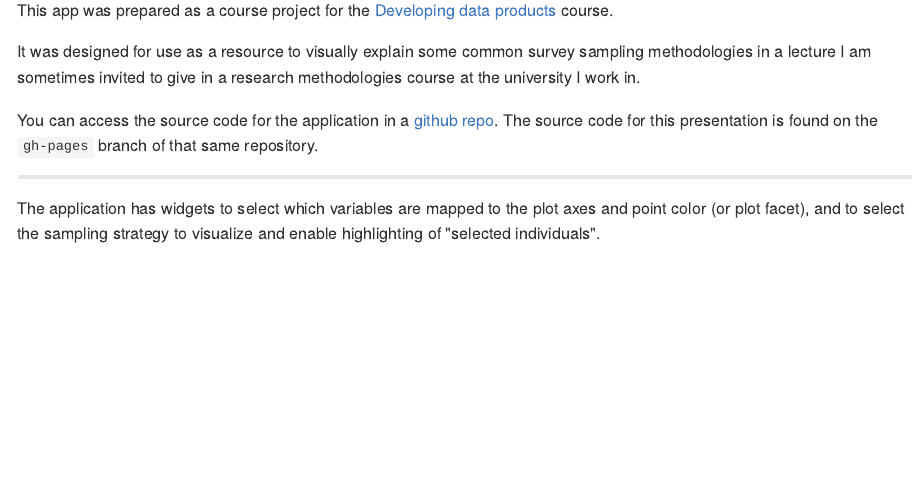
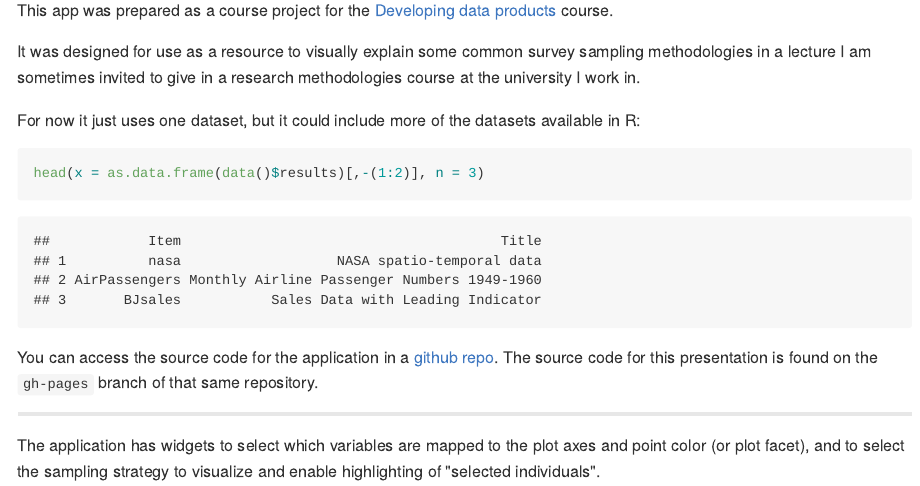
Before and after one commit to lizhihao1990/sampling_shinyapp, an R Markdown document (index.Rmd): the page in a window 1100 px wide, from 480 px down. The pictures show the output file index.md that the author committed with the source, drawn offline in the style of GitHub.

Commit message:
Add more content and R-code

````diff
--- a/index.Rmd
+++ b/index.Rmd
@@ -27,6 +27,13 @@ You can access the app in [https://odeleon.shinyapps.io/sampling/](https://odele
 This app was prepared as a course project for the [Developing data products](https://www.coursera.org/course/devdataprod) course.
 
 It was designed for use as a resource to visually explain some common survey sampling methodologies in a lecture I am sometimes invited to give in a research methodologies course at the university I work in.
+
+For now it just uses one dataset, but it could include more of the datasets available in R:
+
+```{r results='markup'}
+head(x = as.data.frame(data()$results)[,-(1:2)], n = 3)
+```
+
 
 You can access the source code for the application in a [github repo](https://github.com/odeleongt/sampling_shinyapp). The source code for this presentation is found on the `gh-pages` branch of that same repository.
 
````
Also changed, not shown: index.html, index.md.
